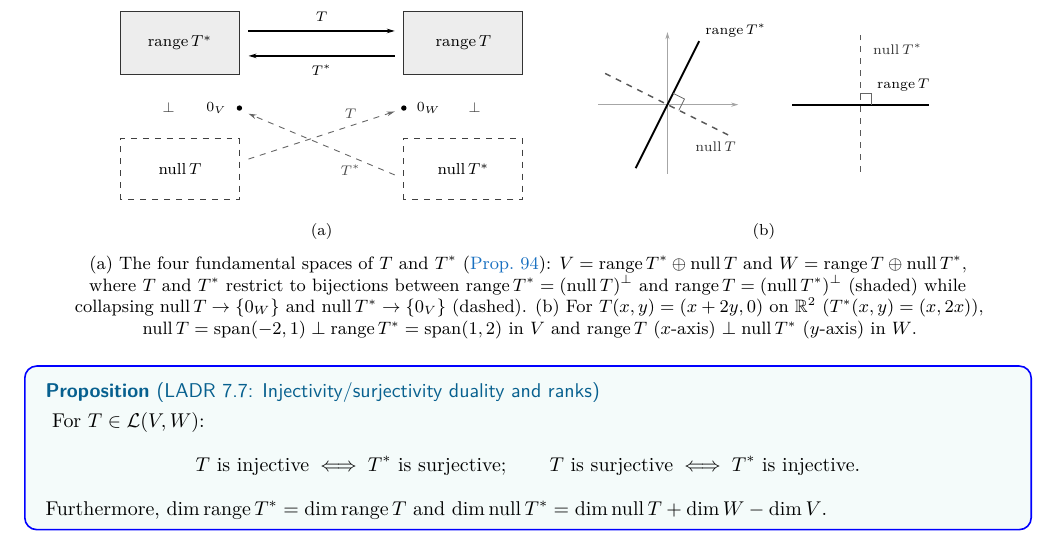
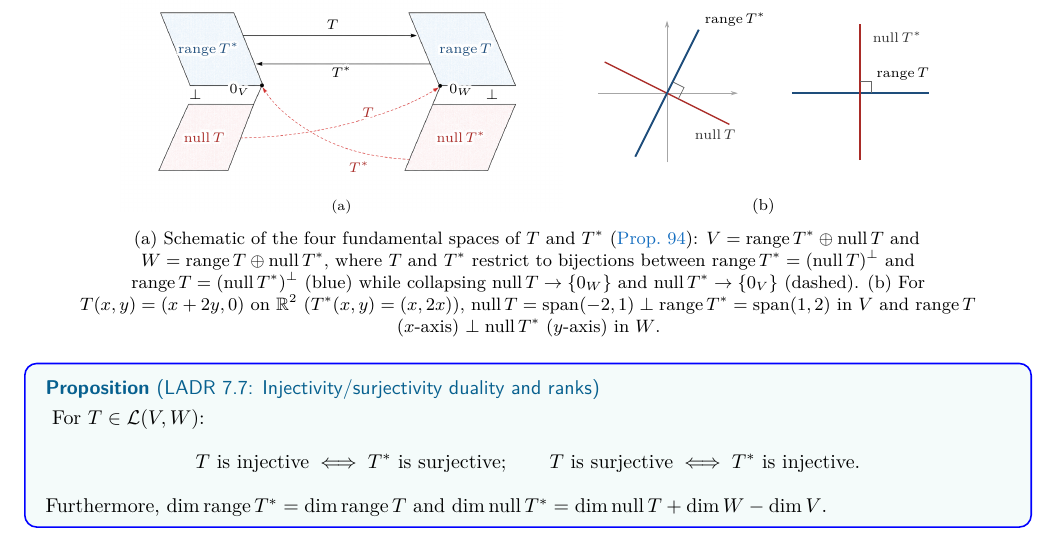
Before and after one commit to aoyun2/berkeley, a LaTeX document (semesters/2026-fall/math110/handouts/2026-11-09-adjoints-spectral-theorem/handout.tex): part of page 5 of 18, cut so that both start at the same text. Compiled offline with pdfLaTeX; a LaTeX package or settings file that is missing is left out.

Commit message:
Add three spot-color showcase figures with native LaTeX labels

```diff
--- a/semesters/2026-fall/math110/handouts/2026-11-09-adjoints-spectral-theorem/handout.tex
+++ b/semesters/2026-fall/math110/handouts/2026-11-09-adjoints-spectral-theorem/handout.tex
@@ -189,68 +189,62 @@ By linearity of $D^*$ in Example~72, $D^*(ax+b)=a(6x-3)+b(12x-6)=(3a+6b)(2x-1)$.
 \end{proof}
 
 \begin{fig}
-\begin{tikzpicture}[scale=1.0]
-  % Panel (a): Four fundamental subspaces schematic
-  \begin{scope}
-    \node[font=\footnotesize,anchor=south] at (1.05,3.42) {$V$};
-    \node[font=\footnotesize,anchor=south] at (6.05,3.42) {$W$};
-
-    % Domain V: range T* (soft gray wash) and null T (white dashed hairline)
-    \draw[draw=black!80,line width=0.45pt,fill=black!7] (0,2.22) rectangle (2.10,3.32);
-    \node[font=\footnotesize] at (1.05,2.77) {$\range T^*$};
-
-    \node[font=\scriptsize,text=black!75] at (0.85,1.62) {$\perp$};
-    \fill[black] (2.10,1.62) circle (1.35pt) node[left=3pt,font=\scriptsize] {$0_V$};
-
-    \draw[draw=black!75,dashed,line width=0.45pt,fill=white] (0,0.0) rectangle (2.10,1.08);
-    \node[font=\footnotesize] at (1.05,0.54) {$\nul T$};
-
-    % Codomain W: range T (soft gray wash) and null T* (white dashed hairline)
-    \draw[draw=black!80,line width=0.45pt,fill=black!7] (5.00,2.22) rectangle (7.10,3.32);
-    \node[font=\footnotesize] at (6.05,2.77) {$\range T$};
-
-    \fill[black] (5.00,1.62) circle (1.35pt) node[right=3pt,font=\scriptsize] {$0_W$};
-    \node[font=\scriptsize,text=black!75] at (6.25,1.62) {$\perp$};
-
-    \draw[draw=black!75,dashed,line width=0.45pt,fill=white] (5.00,0.0) rectangle (7.10,1.08);
-    \node[font=\footnotesize] at (6.05,0.54) {$\nul T^*$};
-
-    % Delicate bijection arrows between range T* and range T
-    \draw[->,black,line width=0.65pt] (2.26,2.98) -- node[above=1pt,font=\scriptsize] {$T$} (4.84,2.98);
-    \draw[->,black,line width=0.65pt] (4.84,2.54) -- node[below=1pt,font=\scriptsize] {$T^*$} (2.26,2.54);
-
-    % Delicate straight dashed collapse arrows to 0_W and 0_V
-    \draw[->,black!60,dashed,line width=0.45pt] (2.26,0.72) -- (4.84,1.56);
-    \node[font=\scriptsize,text=black!70] at (4.06,1.52) {$T$};
-    \draw[->,black!60,dashed,line width=0.45pt] (4.84,0.44) -- (2.26,1.52);
-    \node[font=\scriptsize,text=black!70] at (4.06,0.52) {$T^*$};
-
-    \node[font=\footnotesize] at (3.55,-0.55) {(a)};
-  \end{scope}
-
+\newcommand{\hstamp}[3]{\makebox[0pt][l]{\kern#1pt\raisebox{#2pt}[0pt][0pt]{#3}}}
+\newcommand{\mathhalo}[2][black]{%
+  \leavevmode\mbox{%
+    \rlap{\textcolor{white}{%
+      \hstamp{1.40}{0.00}{#2}\hstamp{1.29}{0.54}{#2}\hstamp{0.99}{0.99}{#2}\hstamp{0.54}{1.29}{#2}%
+      \hstamp{0.00}{1.40}{#2}\hstamp{-0.54}{1.29}{#2}\hstamp{-0.99}{0.99}{#2}\hstamp{-1.29}{0.54}{#2}%
+      \hstamp{-1.40}{0.00}{#2}\hstamp{-1.29}{-0.54}{#2}\hstamp{-0.99}{-0.99}{#2}\hstamp{-0.54}{-1.29}{#2}%
+      \hstamp{0.00}{-1.40}{#2}\hstamp{0.54}{-1.29}{#2}\hstamp{0.99}{-0.99}{#2}\hstamp{1.29}{-0.54}{#2}%
+      \hstamp{0.70}{0.00}{#2}\hstamp{0.49}{0.49}{#2}\hstamp{0.00}{0.70}{#2}\hstamp{-0.49}{0.49}{#2}%
+      \hstamp{-0.70}{0.00}{#2}\hstamp{-0.49}{-0.49}{#2}\hstamp{0.00}{-0.70}{#2}\hstamp{0.49}{-0.49}{#2}%
+    }}%
+    \textcolor{#1}{#2}%
+  }%
+}
+\begin{tikzpicture}
+\node[anchor=south west,inner sep=0] (img) at (0,0) {\includegraphics[width=7.8cm]{figures/fig2_four_subspaces.png}};
+\begin{scope}[x={(img.south east)},y={(img.north west)}]
+\node[font=\scriptsize] at (0.2,0.88) {\mathhalo[black]{$V$}};
+\node[font=\scriptsize] at (0.78,0.88) {\mathhalo[black]{$W$}};
+\node[font=\scriptsize] at (0.2,0.65) {\mathhalo[figblue]{$\range T^*$}};
+\node[font=\scriptsize] at (0.78,0.65) {\mathhalo[figblue]{$\range T$}};
+\node[font=\scriptsize] at (0.19,0.3) {\mathhalo[figred]{$\nul T$}};
+\node[font=\scriptsize] at (0.77,0.3) {\mathhalo[figred]{$\nul T^*$}};
+\node[font=\scriptsize] at (0.27,0.49) {\mathhalo[black]{$0_V$}};
+\node[font=\scriptsize] at (0.77,0.49) {\mathhalo[black]{$0_W$}};
+\node[font=\scriptsize] at (0.48,0.75) {\mathhalo[black]{$T$}};
+\node[font=\scriptsize] at (0.5,0.56) {\mathhalo[black]{$T^*$}};
+\node[font=\scriptsize] at (0.56,0.4) {\mathhalo[figred]{$T$}};
+\node[font=\scriptsize] at (0.54,0.18) {\mathhalo[figred]{$T^*$}};
+\node[font=\scriptsize] at (0.17,0.47) {\mathhalo[black]{$\perp$}};
+\node[font=\scriptsize] at (0.84,0.47) {\mathhalo[black]{$\perp$}};
+\node[font=\scriptsize] at (0.5,0.02) {\mathhalo[black]{(a)}};
+\end{scope}
   % Panel (b): Concrete R^2 -> R^2 example
-  \begin{scope}[xshift=9.65cm,yshift=1.68cm]
+  \begin{scope}[xshift=9.65cm,yshift=2.1cm]
     \node[font=\footnotesize,anchor=south] at (0,1.74) {$V=\RR^2$};
     \draw[figaxis,draw=black!35] (-1.22,0) -- (1.25,0);
     \draw[figaxis,draw=black!35] (0,-1.22) -- (0,1.28);
-    \draw[black!65,dashed,line width=0.72pt] (-1.10,0.55) -- (1.10,-0.55);
+    \draw[figred,line width=0.72pt] (-1.10,0.55) -- (1.10,-0.55);
     \node[font=\scriptsize,text=black!80,below=2pt] at (0.85,-0.46) {$\nul T$};
-    \draw[black,line width=0.95pt] (-0.56,-1.12) -- (0.56,1.12);
+    \draw[figblue,line width=0.95pt] (-0.56,-1.12) -- (0.56,1.12);
     \node[font=\scriptsize,above right=1pt] at (0.52,1.04) {$\range T^*$};
     \draw[black!60,line width=0.38pt] (0.10,0.20) -- (0.30,0.10) -- (0.20,-0.10);
   \end{scope}
 
-  \begin{scope}[xshift=13.05cm,yshift=1.68cm]
+  \begin{scope}[xshift=13.05cm,yshift=2.1cm]
     \node[font=\footnotesize,anchor=south] at (0,1.74) {$W=\RR^2$};
-    \draw[black,line width=0.95pt] (-1.20,0) -- (1.22,0);
+    \draw[figblue,line width=0.95pt] (-1.20,0) -- (1.22,0);
     \node[above=3pt,font=\scriptsize] at (0.76,0) {$\range T$};
-    \draw[black!65,dashed,line width=0.72pt] (0,-1.18) -- (0,1.22);
+    \draw[figred,line width=0.72pt] (0,-1.18) -- (0,1.22);
     \node[right=3pt,font=\scriptsize,text=black!80] at (0,0.98) {$\nul T^*$};
     \draw[black!60,line width=0.38pt] (0.20,0) -- (0.20,0.20) -- (0,0.20);
   \end{scope}
-  \node[font=\footnotesize] at (11.35,-0.55) {(b)};
+  \node[font=\footnotesize] at (11.35,0.1) {(b)};
 \end{tikzpicture}
-\figcap{(a) The four fundamental spaces of $T$ and $T^*$ (\hyperref[prop-94]{Prop.~94}): $V=\range T^*\oplus\nul T$ and $W=\range T\oplus\nul T^*$, where $T$ and $T^*$ restrict to bijections between $\range T^*=(\nul T)^\perp$ and $\range T=(\nul T^*)^\perp$ (shaded) while collapsing $\nul T\to\{0_W\}$ and $\nul T^*\to\{0_V\}$ (dashed). (b) For $T(x,y)=(x+2y,0)$ on $\RR^2$ ($T^*(x,y)=(x,2x)$), $\nul T=\spn(-2,1)\perp\range T^*=\spn(1,2)$ in $V$ and $\range T$ ($x$-axis) $\perp\nul T^*$ ($y$-axis) in $W$.}
+\figcap{(a) Schematic of the four fundamental spaces of $T$ and $T^*$ (\hyperref[prop-94]{Prop.~94}): $V=\range T^*\oplus\nul T$ and $W=\range T\oplus\nul T^*$, where $T$ and $T^*$ restrict to bijections between $\range T^*=(\nul T)^\perp$ and $\range T=(\nul T^*)^\perp$ (blue) while collapsing $\nul T\to\{0_W\}$ and $\nul T^*\to\{0_V\}$ (dashed). (b) For $T(x,y)=(x+2y,0)$ on $\RR^2$ ($T^*(x,y)=(x,2x)$), $\nul T=\spn(-2,1)\perp\range T^*=\spn(1,2)$ in $V$ and $\range T$ ($x$-axis) $\perp\nul T^*$ ($y$-axis) in $W$.}
 \end{fig}
 
 \begin{proposition*}[LADR 7.7: Injectivity/surjectivity duality and ranks]\target{name-ladr-7-7}
```
Also changed, not shown: semesters/2026-fall/math110/handouts/2026-10-19-generalized-eigenvectors-jordan/handout.tex (+35 -57 lines), semesters/2026-fall/math54/handouts/2026-08-24-linear-systems-row-reduction/handout.tex (+22 -37 lines), semesters/2026-fall/math110/handouts/2026-10-19-generalized-eigenvectors-jordan/figures/fig5_jordan_counting.png (added), semesters/2026-fall/math110/handouts/2026-10-19-generalized-eigenvectors-jordan/handout.pdf, semesters/2026-fall/math110/handouts/2026-11-09-adjoints-spectral-theorem/figures/fig2_four_subspaces.png (added), semesters/2026-fall/math110/handouts/2026-11-09-adjoints-spectral-theorem/handout.pdf, semesters/2026-fall/math54/handouts/2026-08-24-linear-systems-row-reduction/figures/fig3_three_planes.png (added), 1 other file.
